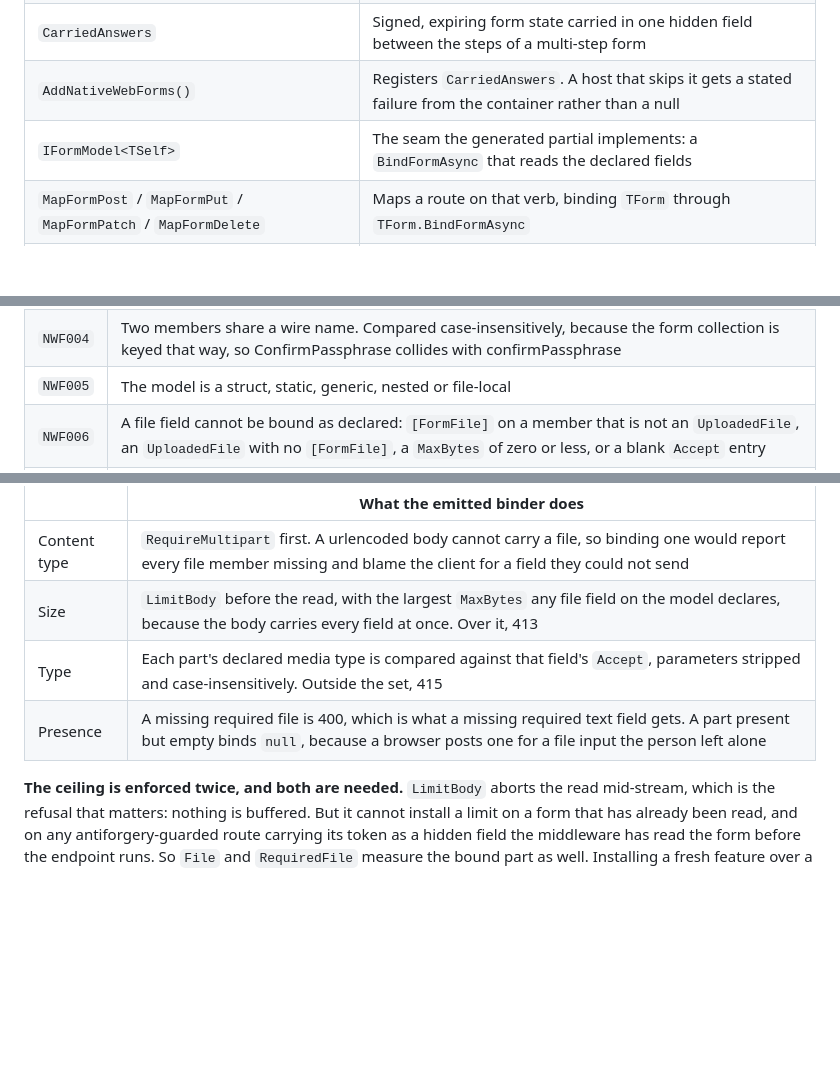
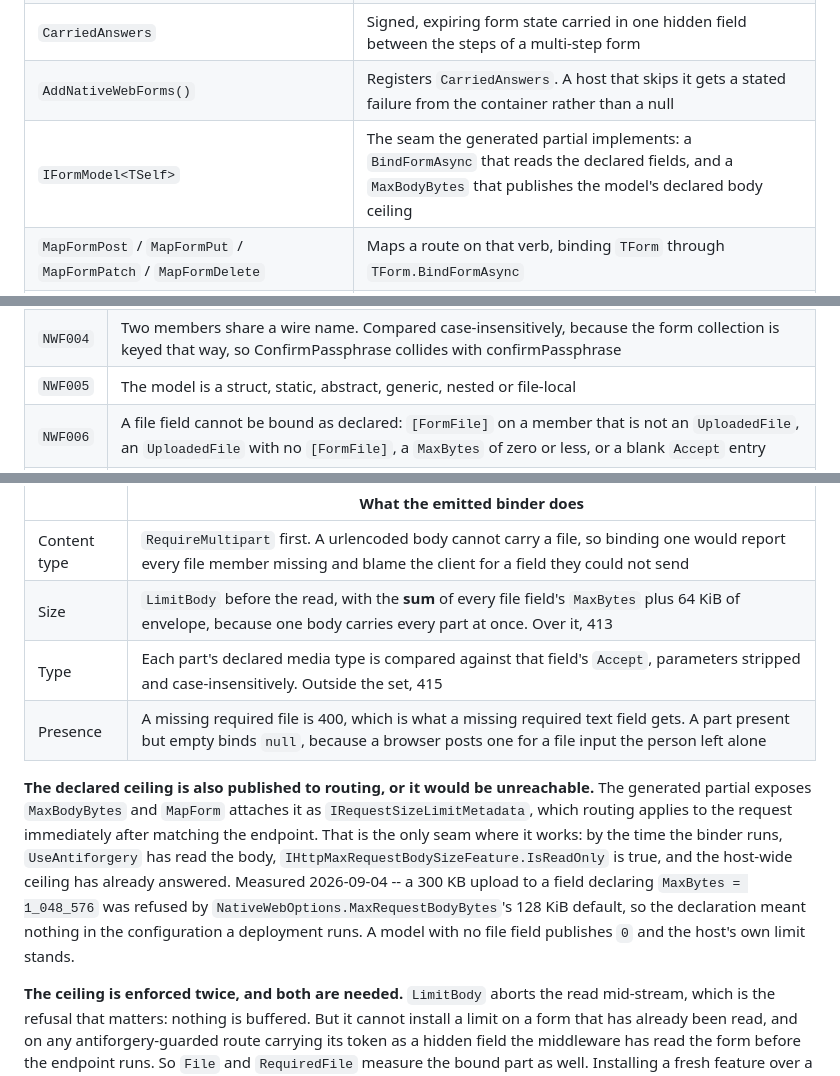
Before and after one commit to extrode/nativeweb, a Markdown page: libs/nativeweb.forms/README.md, 3 parts joined by grey strips. Rendered like a GitHub page; blank space fills up the shorter version.

Commit message:
docs: record the body-ceiling fix and the branch review outcome

```diff
--- a/libs/nativeweb.forms/README.md
+++ b/libs/nativeweb.forms/README.md
@@ -25,7 +25,7 @@ both:
 | `UploadedFile` | The bound file: `Name`, `ContentType`, `Length` and `OpenReadStream()`. Not `IFormFile`, so a handler never reaches back into `HttpContext` |
 | `CarriedAnswers` | Signed, expiring form state carried in one hidden field between the steps of a multi-step form |
 | `AddNativeWebForms()` | Registers `CarriedAnswers`. A host that skips it gets a stated failure from the container rather than a null |
-| `IFormModel<TSelf>` | The seam the generated partial implements: a `BindFormAsync` that reads the declared fields |
+| `IFormModel<TSelf>` | The seam the generated partial implements: a `BindFormAsync` that reads the declared fields, and a `MaxBodyBytes` that publishes the model's declared body ceiling |
 | `MapFormPost` / `MapFormPut` / `MapFormPatch` / `MapFormDelete` | Maps a route on that verb, binding `TForm` through `TForm.BindFormAsync` |
 | `MapForm` | The one implementation behind the four: takes the HTTP method as a string, for a verb they do not name |
 | `FormBinding.RequireFormContentType` | Throws 415 unless the request carries a form body. The first statement of every generated binder |
@@ -122,7 +122,7 @@ Every refusal is a build error rather than emitted code that does not compile:
 | `NWF002` | The model does not have one accessible constructor to bind through. A record's copy constructor is never a candidate |
 | `NWF003` | A member is neither `string?` nor a file field: text values arrive as text and may be absent, so conversion belongs in the handler |
 | `NWF004` | Two members share a wire name. Compared case-insensitively, because the form collection is keyed that way, so ConfirmPassphrase collides with confirmPassphrase |
-| `NWF005` | The model is a struct, static, generic, nested or file-local |
+| `NWF005` | The model is a struct, static, abstract, generic, nested or file-local |
 | `NWF006` | A file field cannot be bound as declared: `[FormFile]` on a member that is not an `UploadedFile`, an `UploadedFile` with no `[FormFile]`, a `MaxBytes` of zero or less, or a blank `Accept` entry |
 | `NWF010` | A plain `Map*` route takes a `[Form]` model as a handler parameter. Reported by `MissingAntiforgeryAnalyzer` at the `Map*` call rather than at the model, because the same model may be bound rightly by one route and wrongly by another |
 
@@ -145,9 +145,19 @@ A model that has one file field changes what the generated binder does, in four
 | | What the emitted binder does |
 | --- | --- |
 | Content type | `RequireMultipart` first. A urlencoded body cannot carry a file, so binding one would report every file member missing and blame the client for a field they could not send |
-| Size | `LimitBody` before the read, with the largest `MaxBytes` any file field on the model declares, because the body carries every field at once. Over it, 413 |
+| Size | `LimitBody` before the read, with the **sum** of every file field's `MaxBytes` plus 64 KiB of envelope, because one body carries every part at once. Over it, 413 |
 | Type | Each part's declared media type is compared against that field's `Accept`, parameters stripped and case-insensitively. Outside the set, 415 |
 | Presence | A missing required file is 400, which is what a missing required text field gets. A part present but empty binds `null`, because a browser posts one for a file input the person left alone |
+
+**The declared ceiling is also published to routing, or it would be unreachable.** The generated
+partial exposes `MaxBodyBytes` and `MapForm` attaches it as `IRequestSizeLimitMetadata`, which
+routing applies to the request immediately after matching the endpoint. That is the only seam where
+it works: by the time the binder runs, `UseAntiforgery` has read the body,
+`IHttpMaxRequestBodySizeFeature.IsReadOnly` is true, and the host-wide ceiling has already answered.
+Measured 2026-09-04 -- a 300 KB upload to a field declaring `MaxBytes = 1_048_576` was refused by
+`NativeWebOptions.MaxRequestBodyBytes`'s 128 KiB default, so the declaration meant nothing in the
+configuration a deployment runs. A model with no file field publishes `0` and the host's own limit
+stands.
 
 **The ceiling is enforced twice, and both are needed.** `LimitBody` aborts the read mid-stream,
 which is the refusal that matters: nothing is buffered. But it cannot install a limit on a form that
```
Also changed, not shown: CHANGELOG.md (+26 -0 lines), work/status/current.md (+16 -3 lines).
